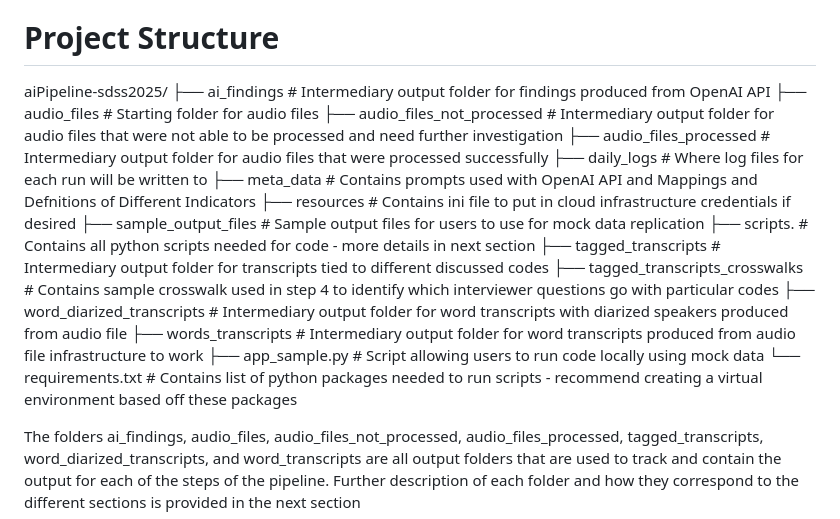
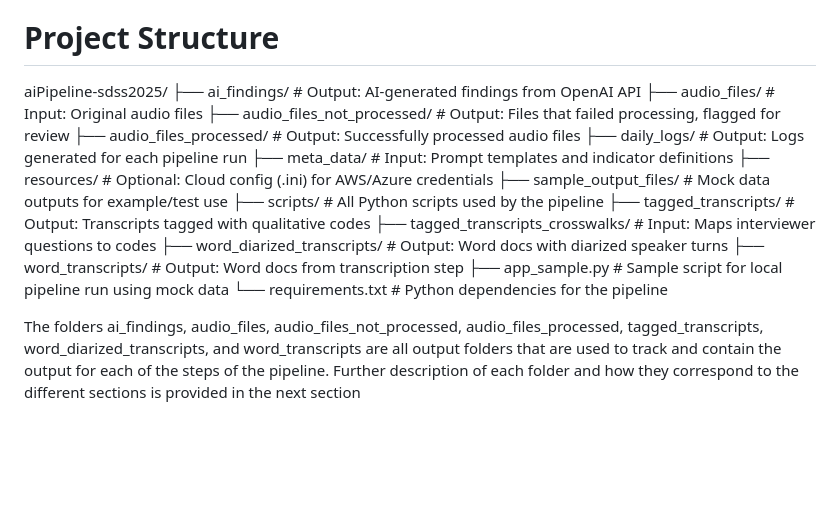
Before and after one commit to gchickering21/SDSS2025_materials, a Markdown page: aiPipeline-sdss2025/README.md, the part around the change. Drawn GitHub-style; blank space fills up the shorter version.

```diff
--- a/aiPipeline-sdss2025/README.md
+++ b/aiPipeline-sdss2025/README.md
@@ -42,21 +42,21 @@ Due to the large number of cloud services leveraged to make this a fully automat
 # Project Structure
 
 aiPipeline-sdss2025/
-├── ai_findings                  # Intermediary output folder for findings produced from OpenAI API
-├── audio_files                    # Starting folder for audio files
-├── audio_files_not_processed      # Intermediary output folder for audio files that were not able to be processed and need further investigation
-├── audio_files_processed      # Intermediary output folder for audio files that were processed successfully
-├── daily_logs                    # Where log files for each run will be written to
-├── meta_data                     # Contains prompts used with OpenAI API and Mappings and Defnitions of Different Indicators
-├── resources                     # Contains ini file to put in cloud infrastructure credentials if desired
-├── sample_output_files           # Sample output files for users to use for mock data replication
-├── scripts.                      # Contains all python scripts needed for code - more details in next section
-├── tagged_transcripts            # Intermediary output folder for transcripts tied to different discussed codes
-├── tagged_transcripts_crosswalks # Contains sample crosswalk used in step 4 to identify which interviewer questions go with particular codes
-├── word_diarized_transcripts     # Intermediary output folder for word transcripts with diarized speakers produced from audio file
-├── words_transcripts             # Intermediary output folder for word transcripts produced from audio file infrastructure to work
-├── app_sample.py                 # Script allowing users to run code locally using mock data
-└── requirements.txt              # Contains list of python packages needed to run scripts - recommend creating a virtual environment based off these packages
+├── ai_findings/ # Output: AI-generated findings from OpenAI API
+├── audio_files/ # Input: Original audio files
+├── audio_files_not_processed/ # Output: Files that failed processing, flagged for review
+├── audio_files_processed/ # Output: Successfully processed audio files
+├── daily_logs/ # Output: Logs generated for each pipeline run
+├── meta_data/ # Input: Prompt templates and indicator definitions
+├── resources/ # Optional: Cloud config (.ini) for AWS/Azure credentials
+├── sample_output_files/ # Mock data outputs for example/test use
+├── scripts/ # All Python scripts used by the pipeline
+├── tagged_transcripts/ # Output: Transcripts tagged with qualitative codes
+├── tagged_transcripts_crosswalks/ # Input: Maps interviewer questions to codes
+├── word_diarized_transcripts/ # Output: Word docs with diarized speaker turns
+├── word_transcripts/ # Output: Word docs from transcription step
+├── app_sample.py # Sample script for local pipeline run using mock data
+└── requirements.txt # Python dependencies for the pipeline
 
 The folders ai_findings, audio_files, audio_files_not_processed, audio_files_processed, tagged_transcripts, word_diarized_transcripts, and word_transcripts are all output folders that are used to track and contain the output for each of the steps of the pipeline. Further description of each folder and how they correspond to the different sections is provided in the next section
 
```
